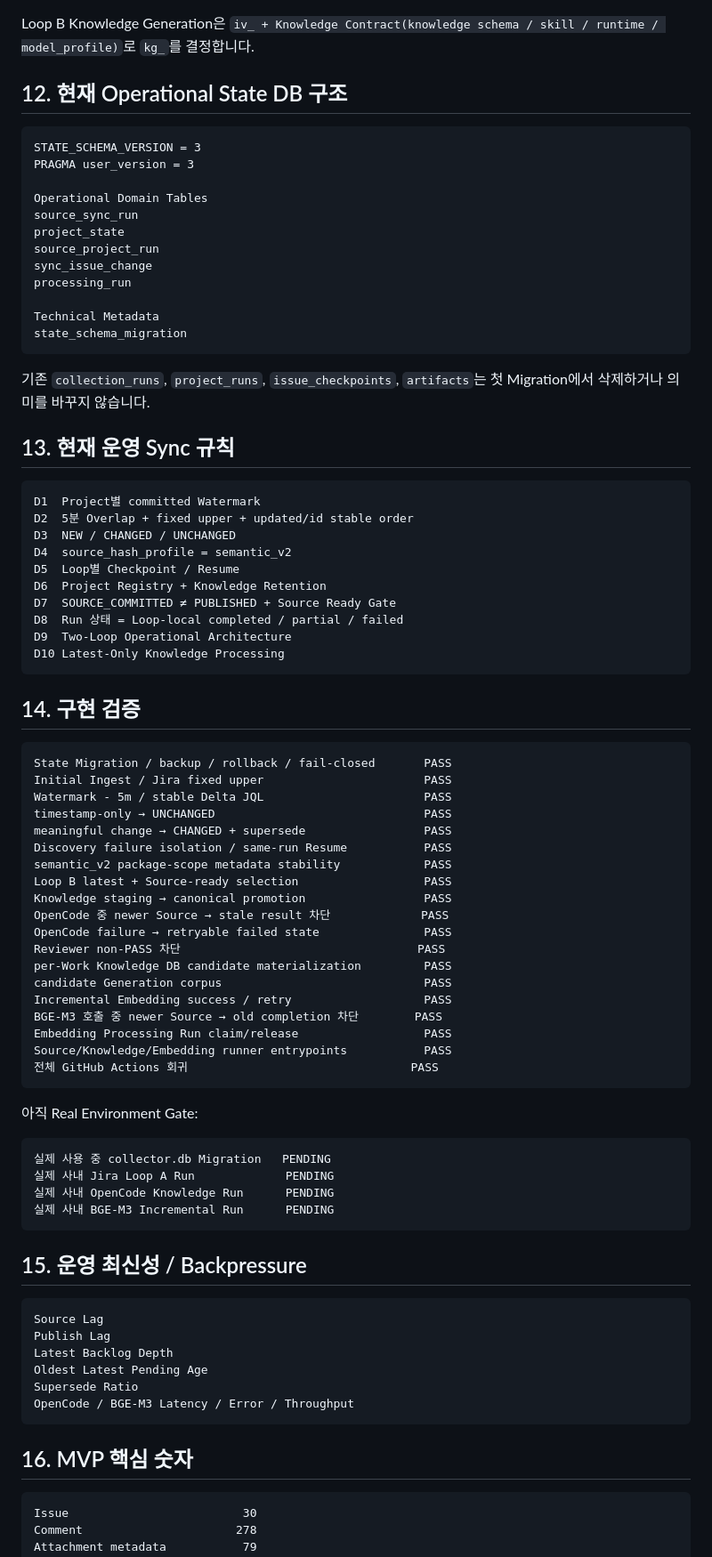
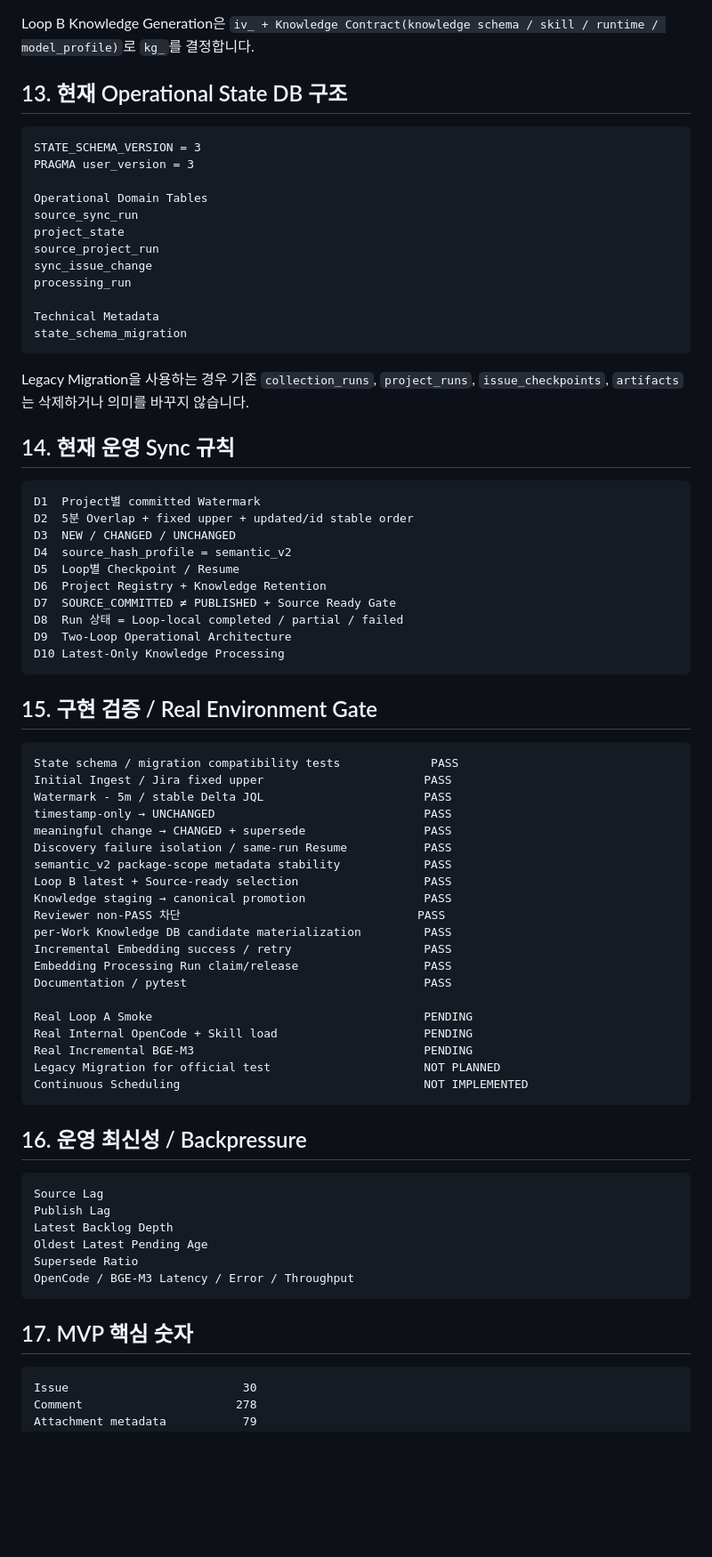
Before and after one commit to ljd6805/jira_database, a Markdown page: README.md, the part around one of its changes. Shown at 89% size. Drawn GitHub-style; blank space fills up the shorter version.

````diff
--- a/README.md
+++ b/README.md
@@ -383,7 +447,7 @@ FAISS position ≠ emb_ ≠ ki_
 
 Loop B Knowledge Generation은 `iv_ + Knowledge Contract(knowledge schema / skill / runtime / model_profile)`로 `kg_`를 결정합니다.
 
-## 12. 현재 Operational State DB 구조
+## 13. 현재 Operational State DB 구조
 
 ```text
 STATE_SCHEMA_VERSION = 3
@@ -400,9 +464,9 @@ Technical Metadata
 state_schema_migration
 ```
 
-기존 `collection_runs`, `project_runs`, `issue_checkpoints`, `artifacts`는 첫 Migration에서 삭제하거나 의미를 바꾸지 않습니다.
+Legacy Migration을 사용하는 경우 기존 `collection_runs`, `project_runs`, `issue_checkpoints`, `artifacts`는 삭제하거나 의미를 바꾸지 않습니다.
 
-## 13. 현재 운영 Sync 규칙
+## 14. 현재 운영 Sync 규칙
 
 ```text
 D1  Project별 committed Watermark
@@ -417,10 +481,10 @@ D9  Two-Loop Operational Architecture
 D10 Latest-Only Knowledge Processing
 ```
 
-## 14. 구현 검증
+## 15. 구현 검증 / Real Environment Gate
 
 ```text
-State Migration / backup / rollback / fail-closed       PASS
+State schema / migration compatibility tests             PASS
 Initial Ingest / Jira fixed upper                       PASS
 Watermark - 5m / stable Delta JQL                       PASS
 timestamp-only → UNCHANGED                              PASS
@@ -429,28 +493,20 @@ Discovery failure isolation / same-run Resume           PASS
 semantic_v2 package-scope metadata stability            PASS
 Loop B latest + Source-ready selection                  PASS
 Knowledge staging → canonical promotion                 PASS
-OpenCode 중 newer Source → stale result 차단             PASS
-OpenCode failure → retryable failed state               PASS
 Reviewer non-PASS 차단                                  PASS
 per-Work Knowledge DB candidate materialization         PASS
-candidate Generation corpus                             PASS
 Incremental Embedding success / retry                   PASS
-BGE-M3 호출 중 newer Source → old completion 차단        PASS
 Embedding Processing Run claim/release                  PASS
-Source/Knowledge/Embedding runner entrypoints           PASS
-전체 GitHub Actions 회귀                                PASS
+Documentation / pytest                                  PASS
+
+Real Loop A Smoke                                       PENDING
+Real Internal OpenCode + Skill load                     PENDING
+Real Incremental BGE-M3                                 PENDING
+Legacy Migration for official test                      NOT PLANNED
+Continuous Scheduling                                   NOT IMPLEMENTED
 ```
 
-아직 Real Environment Gate:
-
-```text
-실제 사용 중 collector.db Migration   PENDING
-실제 사내 Jira Loop A Run             PENDING
-실제 사내 OpenCode Knowledge Run      PENDING
-실제 사내 BGE-M3 Incremental Run      PENDING
-```
-
-## 15. 운영 최신성 / Backpressure
+## 16. 운영 최신성 / Backpressure
 
 ```text
 Source Lag
@@ -461,7 +517,7 @@ Supersede Ratio
 OpenCode / BGE-M3 Latency / Error / Throughput
 ```
 
-## 16. MVP 핵심 숫자
+## 17. MVP 핵심 숫자
 
 ```text
 Issue                         30
````
Also changed, not shown: other parts of README.md (+133 -64 lines).
